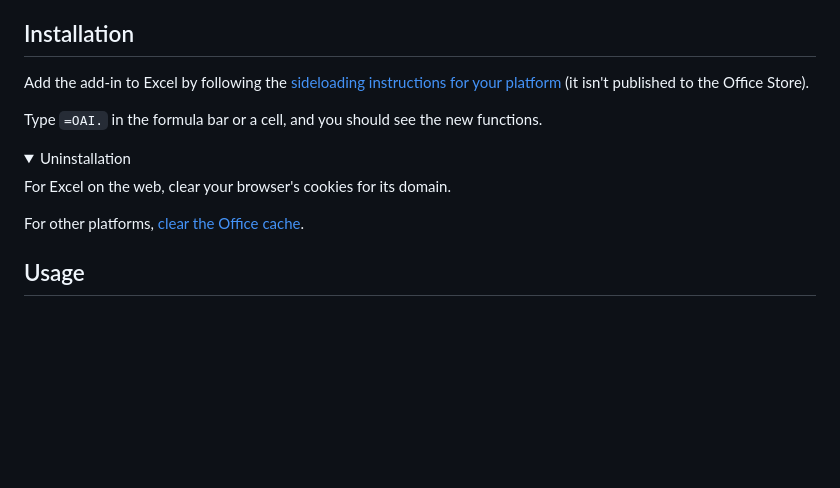
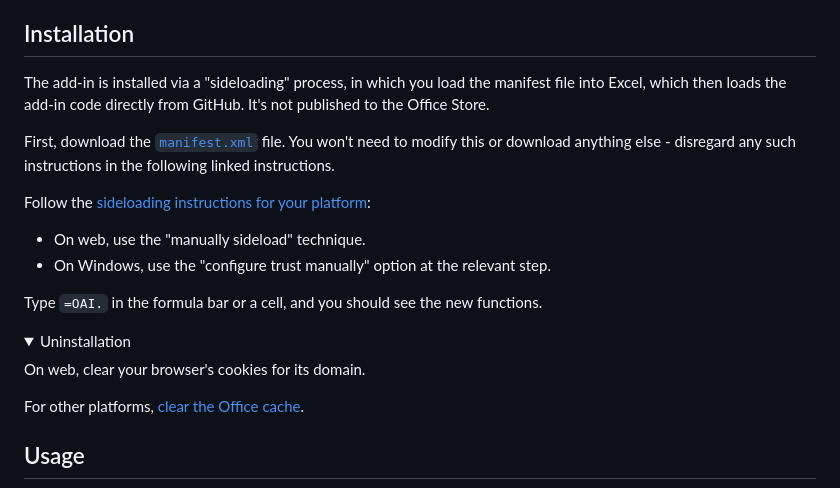
Before and after one commit to robatwilliams/openai-excel-functions, a Markdown page: README.md, the part around the change. Rendered like a GitHub page; folded sections open; blank space fills up the shorter version.

Commit message:
Improve installation instructions

```diff
--- a/README.md
+++ b/README.md
@@ -20,14 +20,21 @@ Read our post [_@@@@@ Blog Post Title @@@@@_]() on the Scott Logic blog, where y
 
 ## Installation
 
-Add the add-in to Excel by following the [sideloading instructions for your platform](https://learn.microsoft.com/en-us/office/dev/add-ins/testing/test-debug-office-add-ins#sideload-an-office-add-in-for-testing) (it isn't published to the Office Store).
+The add-in is installed via a "sideloading" process, in which you load the manifest file into Excel, which then loads the add-in code directly from GitHub. It's not published to the Office Store.
+
+First, download the [`manifest.xml`](./manifest.xml) file. You won't need to modify this or download anything else - disregard any such instructions in the following linked instructions.
+
+Follow the [sideloading instructions for your platform](https://learn.microsoft.com/en-us/office/dev/add-ins/testing/test-debug-office-add-ins#sideload-an-office-add-in-for-testing):
+
+- On web, use the "manually sideload" technique.
+- On Windows, use the "configure trust manually" option at the relevant step.
 
 Type `=OAI.` in the formula bar or a cell, and you should see the new functions.
 
 <details>
 <summary>Uninstallation</summary>
 
-For Excel on the web, clear your browser's cookies for its domain.
+On web, clear your browser's cookies for its domain.
 
 For other platforms, [clear the Office cache](https://learn.microsoft.com/en-us/office/dev/add-ins/testing/clear-cache).
 
```
